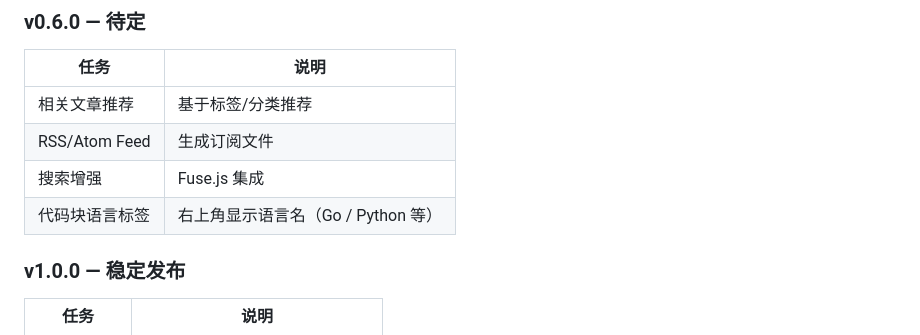
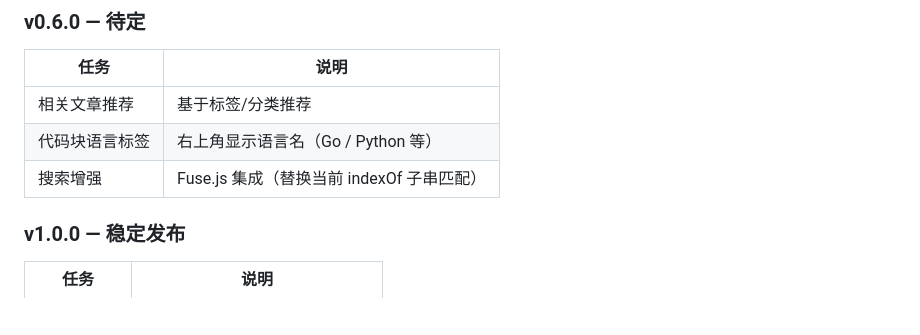
Before and after one commit to KurongTohsaka/Chenhai-hugo, a Markdown page: docs/planning.md, the part around the change. Rendered like a GitHub page; blank space fills up the shorter version.

Commit message:
docs: remove RSS feed from v0.6.0, confirm Fuse.js still needed

```diff
--- a/docs/planning.md
+++ b/docs/planning.md
@@ -84,9 +84,8 @@
 | 任务 | 说明 |
 |------|------|
 | 相关文章推荐 | 基于标签/分类推荐 |
-| RSS/Atom Feed | 生成订阅文件 |
-| 搜索增强 | Fuse.js 集成 |
 | 代码块语言标签 | 右上角显示语言名（Go / Python 等） |
+| 搜索增强 | Fuse.js 集成（替换当前 indexOf 子串匹配） |
 
 ### v1.0.0 — 稳定发布
 
```
